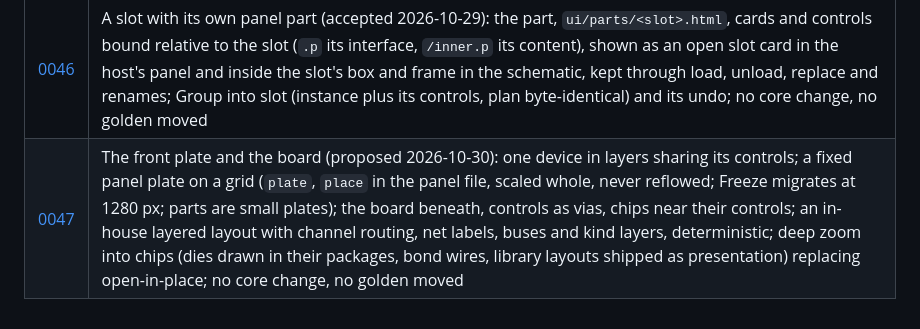
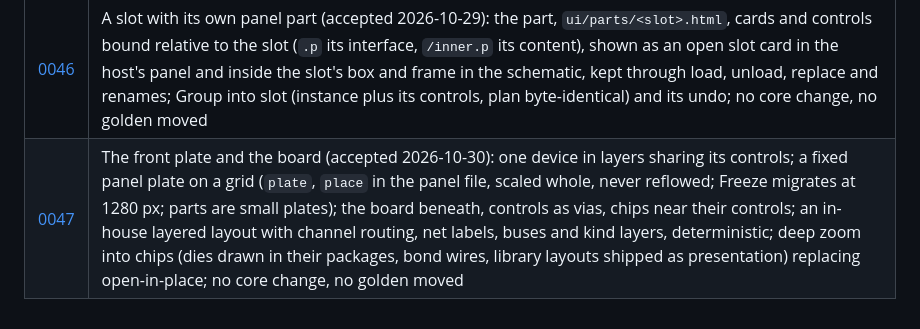
Before and after one commit to LaKing/signal, a Markdown page: docs/adr/README.md, the part around the change. GitHub-like rendering.

Commit message:
ADR 0047 accepted: the owner took every proposed answer
Co-Authored-By: Claude Opus 5.5 <noreply@anthropic.com>
Claude-Session: https://claude.ai/code/session_015LKTFZQ8zLoiaBZoZ5e6Gz

```diff
--- a/docs/adr/README.md
+++ b/docs/adr/README.md
@@ -51,4 +51,4 @@ To change a decision, add a new ADR that supersedes the old one. Do not rewrite
 | [0044](0044-polyphonic-slots.md) | Polyphonic slots (accepted 2026-10-27): `voices = N` on a slot, resolved before planning to a generated composite (`poly:<host>/<slot>`) of N copies of the content; per-port roles `voice = "shared" \| "each" \| "sum" \| "alloc"`; `std.voice_alloc` (note events in ADR 0039's encoding, rotate, oldest steal through a claimed one-frame retrigger, `legato`), outputs summed by `std.add`; `std.note_seq` gains a poly `notes` output; `lib.poly_voice`; live N changes through the added-instance fade and the removal protocol; later, sleeping voices (`voices` a maximum, only sounding voices cost: domain-free sleep groups driven by a signal) |
 | [0045](0045-slot-ports-typed-by-connection.md) | Slot ports typed by connection (accepted 2026-10-29; amends 0037 §3): a slot port declared `{}` or `auto = true` takes its shape, rate, kind, unit and range from its defining end (an input from the host's source, else the content; an output from the content, else the host's consumers; else a signal at rate 1), resolved in five fixed stages with no cycles (a defaulted port is no known end); written fields stay pinned; library templates stay typed; inferred fields judged at the renamed wires; the interface dialog shows name and direction with the rest under Advanced |
 | [0046](0046-a-slot-with-its-own-panel-part.md) | A slot with its own panel part (accepted 2026-10-29): the part, `ui/parts/<slot>.html`, cards and controls bound relative to the slot (`.p` its interface, `/inner.p` its content), shown as an open slot card in the host's panel and inside the slot's box and frame in the schematic, kept through load, unload, replace and renames; Group into slot (instance plus its controls, plan byte-identical) and its undo; no core change, no golden moved |
-| [0047](0047-the-front-plate-and-the-board.md) | The front plate and the board (proposed 2026-10-30): one device in layers sharing its controls; a fixed panel plate on a grid (`plate`, `place` in the panel file, scaled whole, never reflowed; Freeze migrates at 1280 px; parts are small plates); the board beneath, controls as vias, chips near their controls; an in-house layered layout with channel routing, net labels, buses and kind layers, deterministic; deep zoom into chips (dies drawn in their packages, bond wires, library layouts shipped as presentation) replacing open-in-place; no core change, no golden moved |
+| [0047](0047-the-front-plate-and-the-board.md) | The front plate and the board (accepted 2026-10-30): one device in layers sharing its controls; a fixed panel plate on a grid (`plate`, `place` in the panel file, scaled whole, never reflowed; Freeze migrates at 1280 px; parts are small plates); the board beneath, controls as vias, chips near their controls; an in-house layered layout with channel routing, net labels, buses and kind layers, deterministic; deep zoom into chips (dies drawn in their packages, bond wires, library layouts shipped as presentation) replacing open-in-place; no core change, no golden moved |
```
Also changed, not shown: docs/adr/0047-the-front-plate-and-the-board.md (+2 -2 lines).
